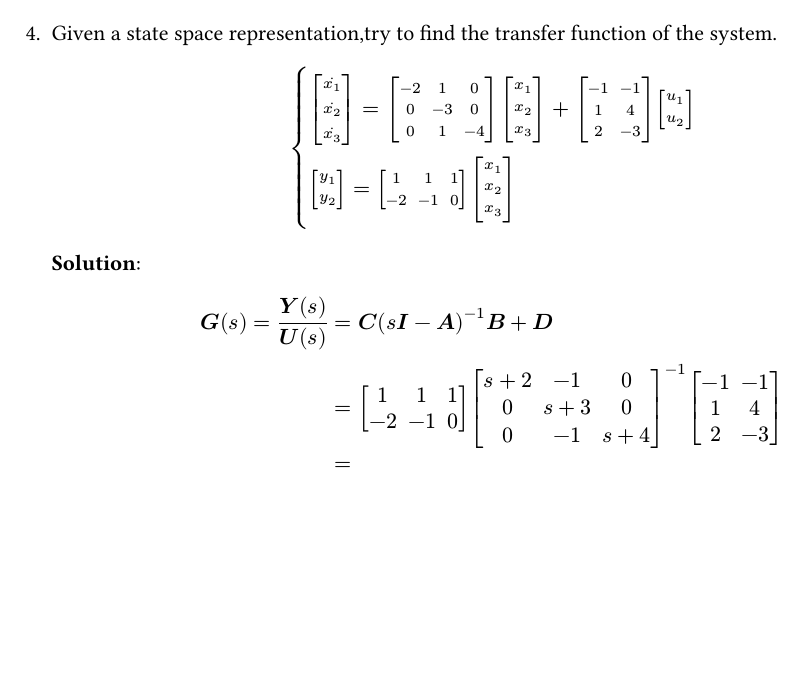
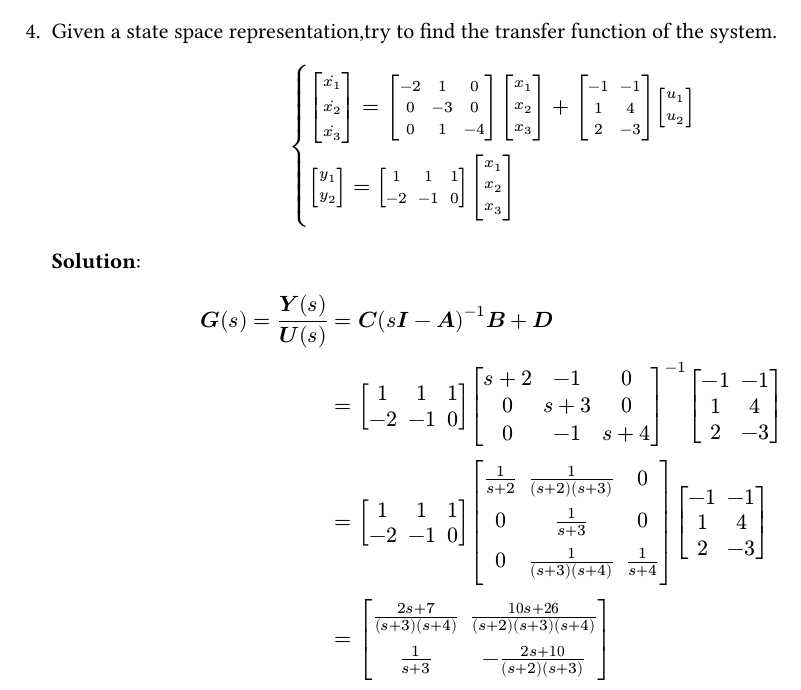
Before and after one commit to SnowManKeepsOnForgeting/NoteofModernControlTheory, a Typst document (Homework/Homework_1.typ): part of page 3 of 3, cut so that both start at the same text, the shorter picture padded with empty space. The pictures show the PDF file Homework/Homework_1.pdf that the author committed with the source.

Commit message:
第一次作业写完了

```diff
--- a/Homework/Homework_1.typ
+++ b/Homework/Homework_1.typ
@@ -105,5 +105,22 @@
   $
   bold(G)(s) = (bold(Y)(s))/(bold(U)(s)) &= bold(C)(s bold(I)- bold(A))^(-1) bold(B) + bold(D)\
   &= mat(delim: "[",1,1,1;-2,-1,0) mat(delim: "[",s+2,-1,0;0,s+3,0;0,-1,s+4)^(-1) mat(delim: "[",-1,-1;1,4;2,-3)\
-  &=
+  &= mat(delim: "[",
+  1,1,1;
+  -2,-1,0
+  )
+  mat(delim: "[",
+  1/(s+2),1/((s+2)(s+3)),0;
+  0,1/(s+3),0;
+  0,1/((s+3)(s+4)),1/(s+4);
+  )
+  mat(delim: "[",
+  -1,-1;
+  1,4;
+  2,-3
+  )\
+  &=mat(delim: "[",
+  (2s+7)/((s+3)(s+4)),(10s+26)/((s+2)(s+3)(s+4));
+  1/(s+3),-(2s+10)/((s+2)(s+3))
+  )
   $
```
Also changed, not shown: Homework/Homework_1.pdf.
